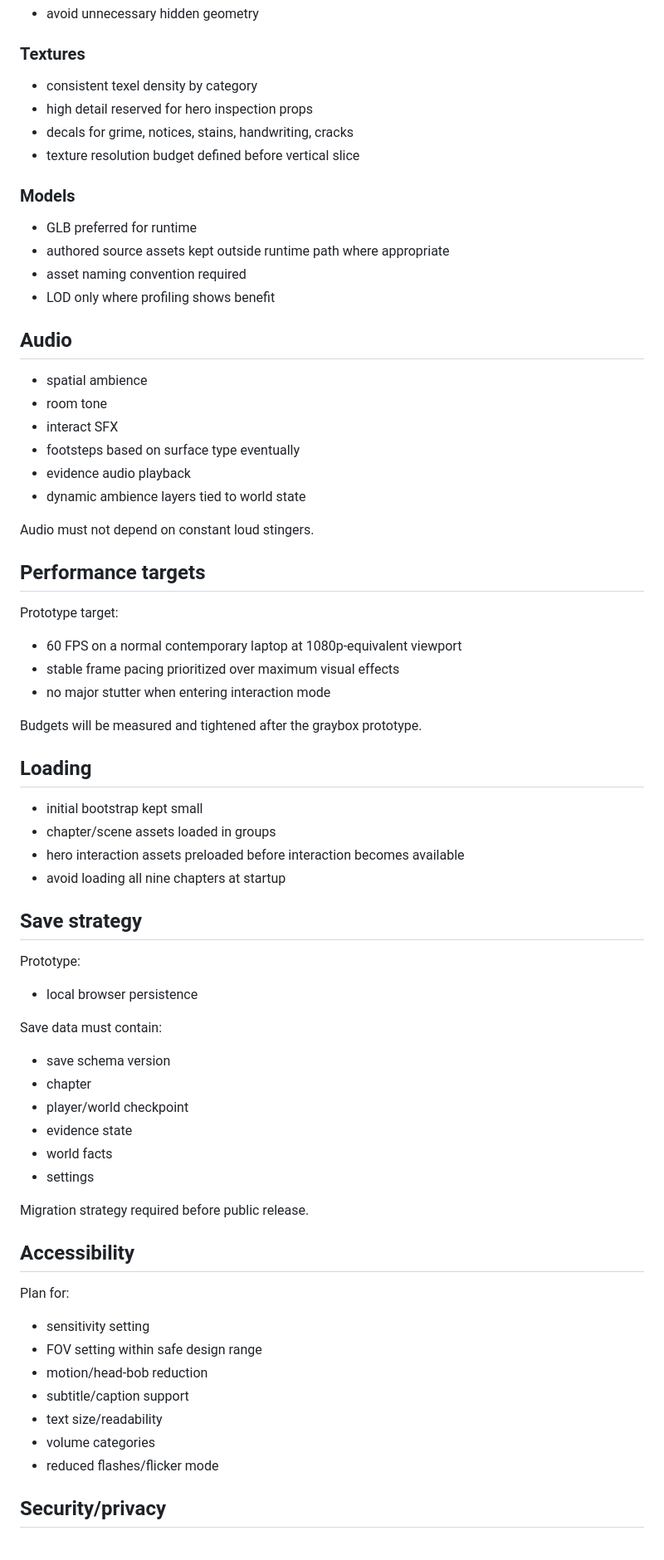
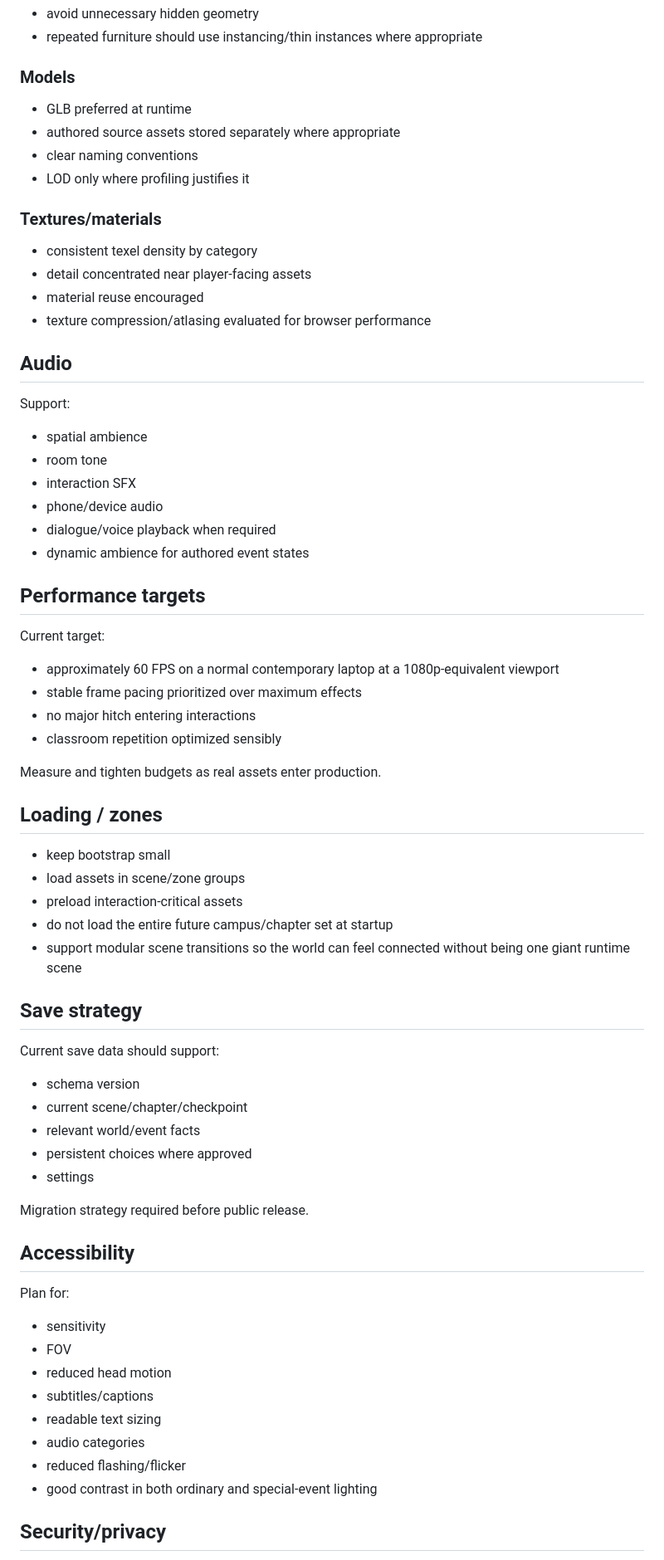
Before and after one commit to phambac2k701-blip/farm_pro_max, a Markdown page: docs/TECHNICAL_REQUIREMENTS.md, the part around one of its changes. Shown at 83% size. GitHub-like rendering.

```diff
--- a/docs/TECHNICAL_REQUIREMENTS.md
+++ b/docs/TECHNICAL_REQUIREMENTS.md
@@ -130,63 +129,67 @@ Requirements:
 - avoid unnecessary hidden geometry
-
-### Textures
-- consistent texel density by category
-- high detail reserved for hero inspection props
-- decals for grime, notices, stains, handwriting, cracks
-- texture resolution budget defined before vertical slice
+- repeated furniture should use instancing/thin instances where appropriate
 
 ### Models
-- GLB preferred for runtime
-- authored source assets kept outside runtime path where appropriate
-- asset naming convention required
-- LOD only where profiling shows benefit
+- GLB preferred at runtime
+- authored source assets stored separately where appropriate
+- clear naming conventions
+- LOD only where profiling justifies it
+
+### Textures/materials
+- consistent texel density by category
+- detail concentrated near player-facing assets
+- material reuse encouraged
+- texture compression/atlasing evaluated for browser performance
 
 ## Audio
+
+Support:
 - spatial ambience
 - room tone
-- interact SFX
-- footsteps based on surface type eventually
-- evidence audio playback
-- dynamic ambience layers tied to world state
-
-Audio must not depend on constant loud stingers.
+- interaction SFX
+- phone/device audio
+- dialogue/voice playback when required
+- dynamic ambience for authored event states
 
 ## Performance targets
-Prototype target:
-- 60 FPS on a normal contemporary laptop at 1080p-equivalent viewport
-- stable frame pacing prioritized over maximum visual effects
-- no major stutter when entering interaction mode
 
-Budgets will be measured and tightened after the graybox prototype.
+Current target:
+- approximately 60 FPS on a normal contemporary laptop at a 1080p-equivalent viewport
+- stable frame pacing prioritized over maximum effects
+- no major hitch entering interactions
+- classroom repetition optimized sensibly
 
-## Loading
-- initial bootstrap kept small
-- chapter/scene assets loaded in groups
-- hero interaction assets preloaded before interaction becomes available
-- avoid loading all nine chapters at startup
+Measure and tighten budgets as real assets enter production.
+
+## Loading / zones
+
+- keep bootstrap small
+- load assets in scene/zone groups
+- preload interaction-critical assets
+- do not load the entire future campus/chapter set at startup
+- support modular scene transitions so the world can feel connected without being one giant runtime scene
 
 ## Save strategy
-Prototype:
-- local browser persistence
 
-Save data must contain:
-- save schema version
-- chapter
-- player/world checkpoint
-- evidence state
-- world facts
+Current save data should support:
+- schema version
+- current scene/chapter/checkpoint
+- relevant world/event facts
+- persistent choices where approved
 - settings
 
 Migration strategy required before public release.
 
 ## Accessibility
+
 Plan for:
-- sensitivity setting
-- FOV setting within safe design range
-- motion/head-bob reduction
-- subtitle/caption support
-- text size/readability
-- volume categories
-- reduced flashes/flicker mode
+- sensitivity
+- FOV
+- reduced head motion
+- subtitles/captions
+- readable text sizing
+- audio categories
+- reduced flashing/flicker
+- good contrast in both ordinary and special-event lighting
 
 ## Security/privacy
```
Also changed, not shown: other parts of docs/TECHNICAL_REQUIREMENTS.md (+94 -89 lines).
